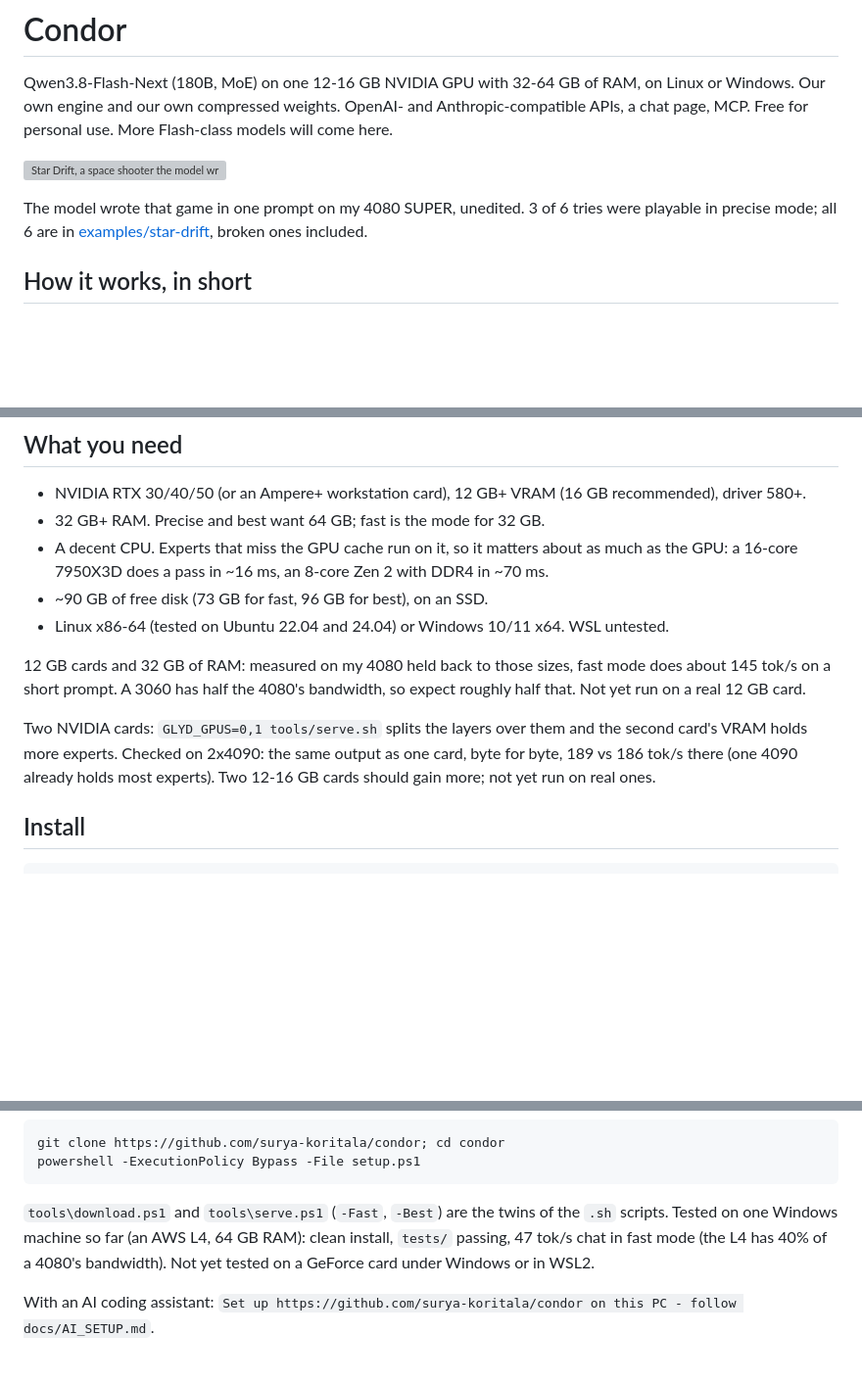
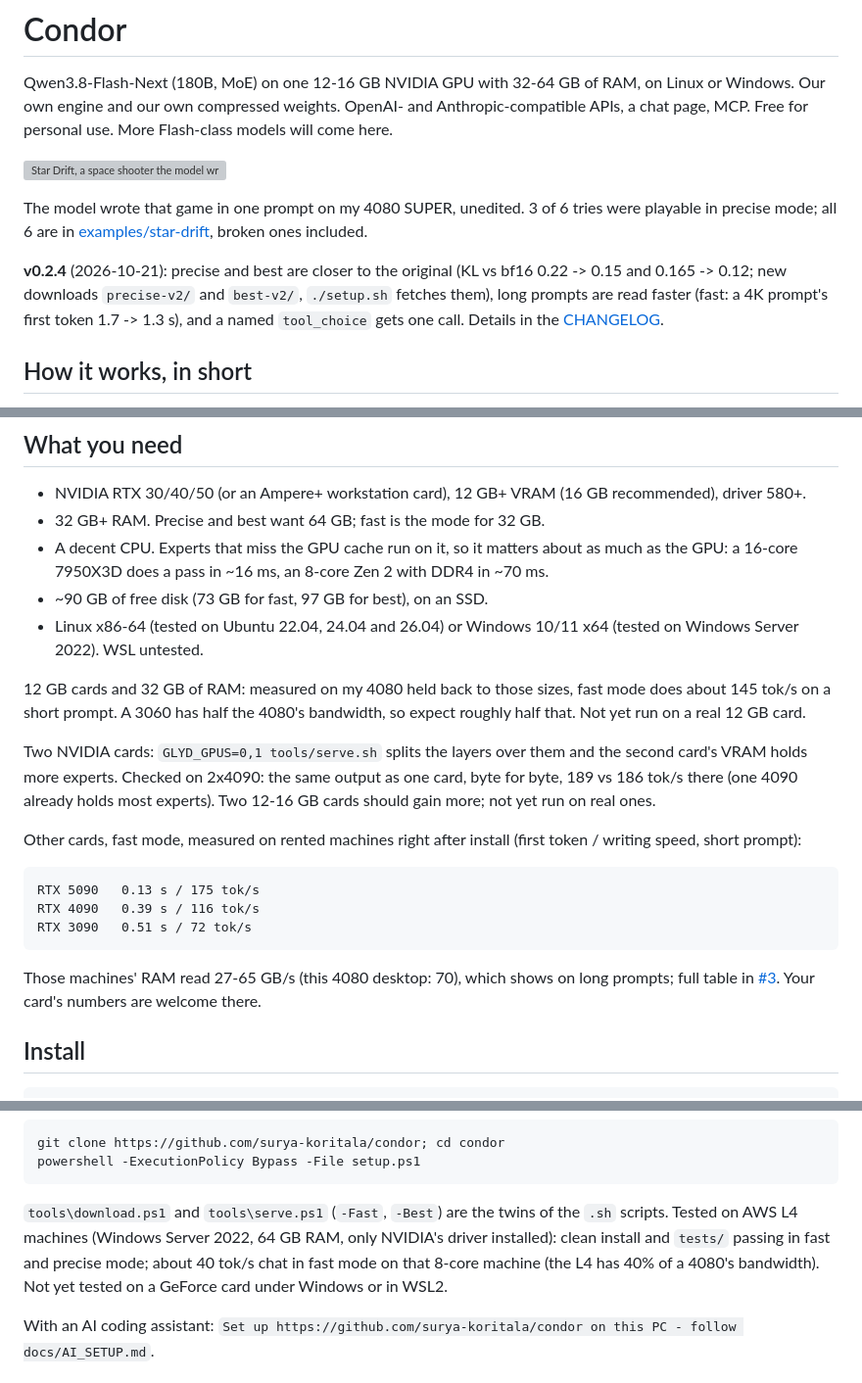
Before and after one commit to surya-koritala/condor, a Markdown page: README.md, 3 parts joined by grey strips. Shown at 98% size. Rendered like a GitHub page; blank space fills up the shorter version; grey boxes are pictures that could not be loaded.

Commit message:
README: v0.2.4 at the top, other cards' numbers, Windows testing, best's disk
Signed-off-by: Surya Koritala <suryakoritala1324@gmail.com>

````diff
--- a/README.md
+++ b/README.md
@@ -7,6 +7,10 @@ compressed weights. OpenAI- and Anthropic-compatible APIs, a chat page, MCP. Fre
 
 The model wrote that game in one prompt on my 4080 SUPER, unedited. 3 of 6 tries were playable in precise mode; all 6 are in
 [examples/star-drift](examples/star-drift), broken ones included.
+
+**v0.2.4** (2026-10-21): precise and best are closer to the original (KL vs bf16 0.22 -> 0.15 and 0.165 -> 0.12; new downloads
+`precise-v2/` and `best-v2/`, `./setup.sh` fetches them), long prompts are read faster (fast: a 4K prompt's first token 1.7 -> 1.3 s),
+and a named `tool_choice` gets one call. Details in the [CHANGELOG](CHANGELOG.md).
 
 ## How it works, in short
 
@@ -51,8 +55,8 @@ don't publish comparisons myself.
 - 32 GB+ RAM. Precise and best want 64 GB; fast is the mode for 32 GB.
 - A decent CPU. Experts that miss the GPU cache run on it, so it matters about as much as the GPU: a 16-core 7950X3D does a pass in
   ~16 ms, an 8-core Zen 2 with DDR4 in ~70 ms.
-- ~90 GB of free disk (73 GB for fast, 96 GB for best), on an SSD.
-- Linux x86-64 (tested on Ubuntu 22.04 and 24.04) or Windows 10/11 x64. WSL untested.
+- ~90 GB of free disk (73 GB for fast, 97 GB for best), on an SSD.
+- Linux x86-64 (tested on Ubuntu 22.04, 24.04 and 26.04) or Windows 10/11 x64 (tested on Windows Server 2022). WSL untested.
 
 12 GB cards and 32 GB of RAM: measured on my 4080 held back to those sizes, fast mode does about 145 tok/s on a short prompt. A 3060
 has half the 4080's bandwidth, so expect roughly half that. Not yet run on a real 12 GB card.
@@ -60,6 +64,17 @@ has half the 4080's bandwidth, so expect roughly half that. Not yet run on a rea
 Two NVIDIA cards: `GLYD_GPUS=0,1 tools/serve.sh` splits the layers over them and the second card's VRAM holds more experts. Checked
 on 2x4090: the same output as one card, byte for byte, 189 vs 186 tok/s there (one 4090 already holds most experts). Two 12-16 GB
 cards should gain more; not yet run on real ones.
+
+Other cards, fast mode, measured on rented machines right after install (first token / writing speed, short prompt):
+
+```
+RTX 5090   0.13 s / 175 tok/s
+RTX 4090   0.39 s / 116 tok/s
+RTX 3090   0.51 s / 72 tok/s
+```
+
+Those machines' RAM read 27-65 GB/s (this 4080 desktop: 70), which shows on long prompts; full table in
+[#3](https://github.com/surya-koritala/condor/issues/3). Your card's numbers are welcome there.
 
 ## Install
 
@@ -78,9 +93,9 @@ git clone https://github.com/surya-koritala/condor; cd condor
 powershell -ExecutionPolicy Bypass -File setup.ps1
 ```
 
-`tools\download.ps1` and `tools\serve.ps1` (`-Fast`, `-Best`) are the twins of the `.sh` scripts. Tested on one Windows machine so
-far (an AWS L4, 64 GB RAM): clean install, `tests/` passing, 47 tok/s chat in fast mode (the L4 has 40% of a 4080's
-bandwidth). Not yet tested on a GeForce card under Windows or in WSL2.
+`tools\download.ps1` and `tools\serve.ps1` (`-Fast`, `-Best`) are the twins of the `.sh` scripts. Tested on AWS L4 machines (Windows
+Server 2022, 64 GB RAM, only NVIDIA's driver installed): clean install and `tests/` passing in fast and precise mode; about 40 tok/s
+chat in fast mode on that 8-core machine (the L4 has 40% of a 4080's bandwidth). Not yet tested on a GeForce card under Windows or in WSL2.
 
 With an AI coding assistant: `Set up https://github.com/surya-koritala/condor on this PC - follow docs/AI_SETUP.md`.
 
````
